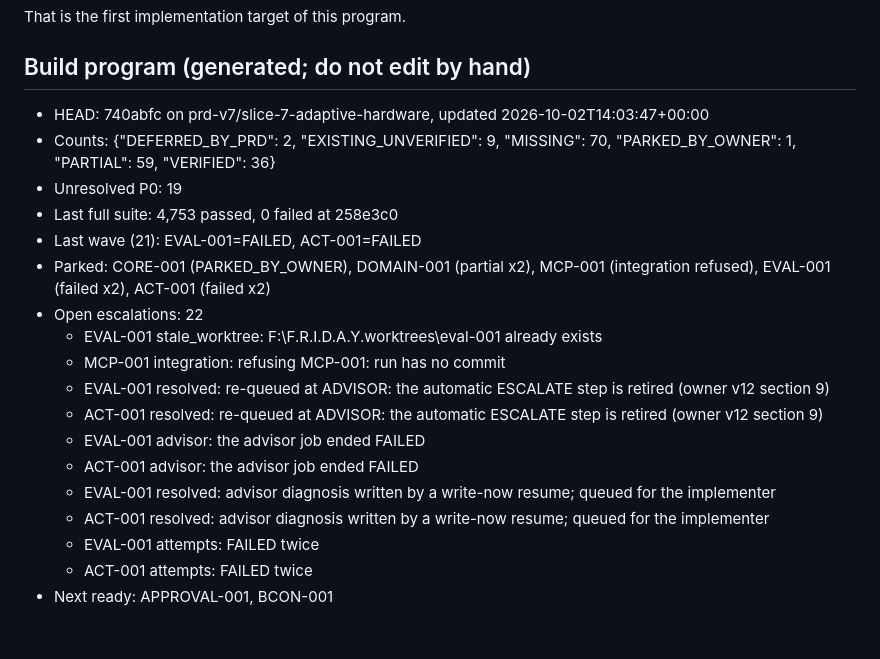
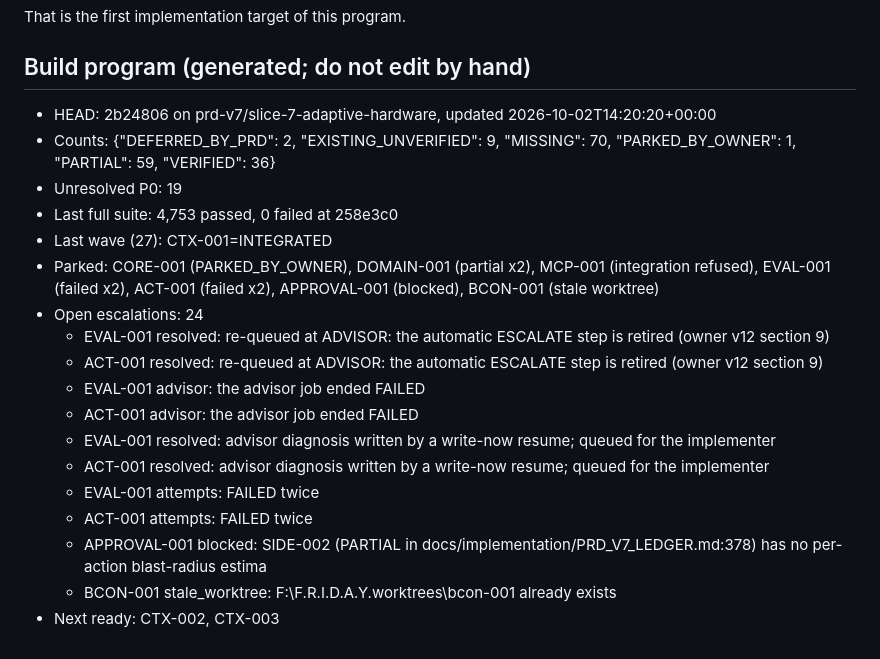
Before and after one commit to DarshPro07/F.R.I.D.A.Y, a Markdown page: docs/implementation/PRD_CURRENT_STATE.md, the part around the change. GitHub-like rendering.

Commit message:
docs(state): build program stopped after wave 27 (max waves)

```diff
--- a/docs/implementation/PRD_CURRENT_STATE.md
+++ b/docs/implementation/PRD_CURRENT_STATE.md
@@ -153,15 +153,13 @@ That is the first implementation target of this program.
 <!-- build-program:begin -->
 ## Build program (generated; do not edit by hand)
 
-- HEAD: 740abfc on prd-v7/slice-7-adaptive-hardware, updated 2026-10-02T14:03:47+00:00
+- HEAD: 2b24806 on prd-v7/slice-7-adaptive-hardware, updated 2026-10-02T14:20:20+00:00
 - Counts: {"DEFERRED_BY_PRD": 2, "EXISTING_UNVERIFIED": 9, "MISSING": 70, "PARKED_BY_OWNER": 1, "PARTIAL": 59, "VERIFIED": 36}
 - Unresolved P0: 19
 - Last full suite: 4,753 passed, 0 failed at 258e3c0
-- Last wave (21): EVAL-001=FAILED, ACT-001=FAILED
-- Parked: CORE-001 (PARKED_BY_OWNER), DOMAIN-001 (partial x2), MCP-001 (integration refused), EVAL-001 (failed x2), ACT-001 (failed x2)
-- Open escalations: 22
-  - EVAL-001 stale_worktree: F:\F.R.I.D.A.Y\.worktrees\eval-001 already exists
-  - MCP-001 integration: refusing MCP-001: run has no commit
+- Last wave (27): CTX-001=INTEGRATED
+- Parked: CORE-001 (PARKED_BY_OWNER), DOMAIN-001 (partial x2), MCP-001 (integration refused), EVAL-001 (failed x2), ACT-001 (failed x2), APPROVAL-001 (blocked), BCON-001 (stale worktree)
+- Open escalations: 24
   - EVAL-001 resolved: re-queued at ADVISOR: the automatic ESCALATE step is retired (owner v12 section 9)
   - ACT-001 resolved: re-queued at ADVISOR: the automatic ESCALATE step is retired (owner v12 section 9)
   - EVAL-001 advisor: the advisor job ended FAILED
@@ -170,5 +168,7 @@ That is the first implementation target of this program.
   - ACT-001 resolved: advisor diagnosis written by a write-now resume; queued for the implementer
   - EVAL-001 attempts: FAILED twice
   - ACT-001 attempts: FAILED twice
-- Next ready: APPROVAL-001, BCON-001
+  - APPROVAL-001 blocked: SIDE-002 (PARTIAL in docs/implementation/PRD_V7_LEDGER.md:378) has no per-action blast-radius estima
+  - BCON-001 stale_worktree: F:\F.R.I.D.A.Y\.worktrees\bcon-001 already exists
+- Next ready: CTX-002, CTX-003
 <!-- build-program:end -->
```
Also changed, not shown: docs/implementation/PRD_V7_LEDGER.md (+2 -2 lines).
